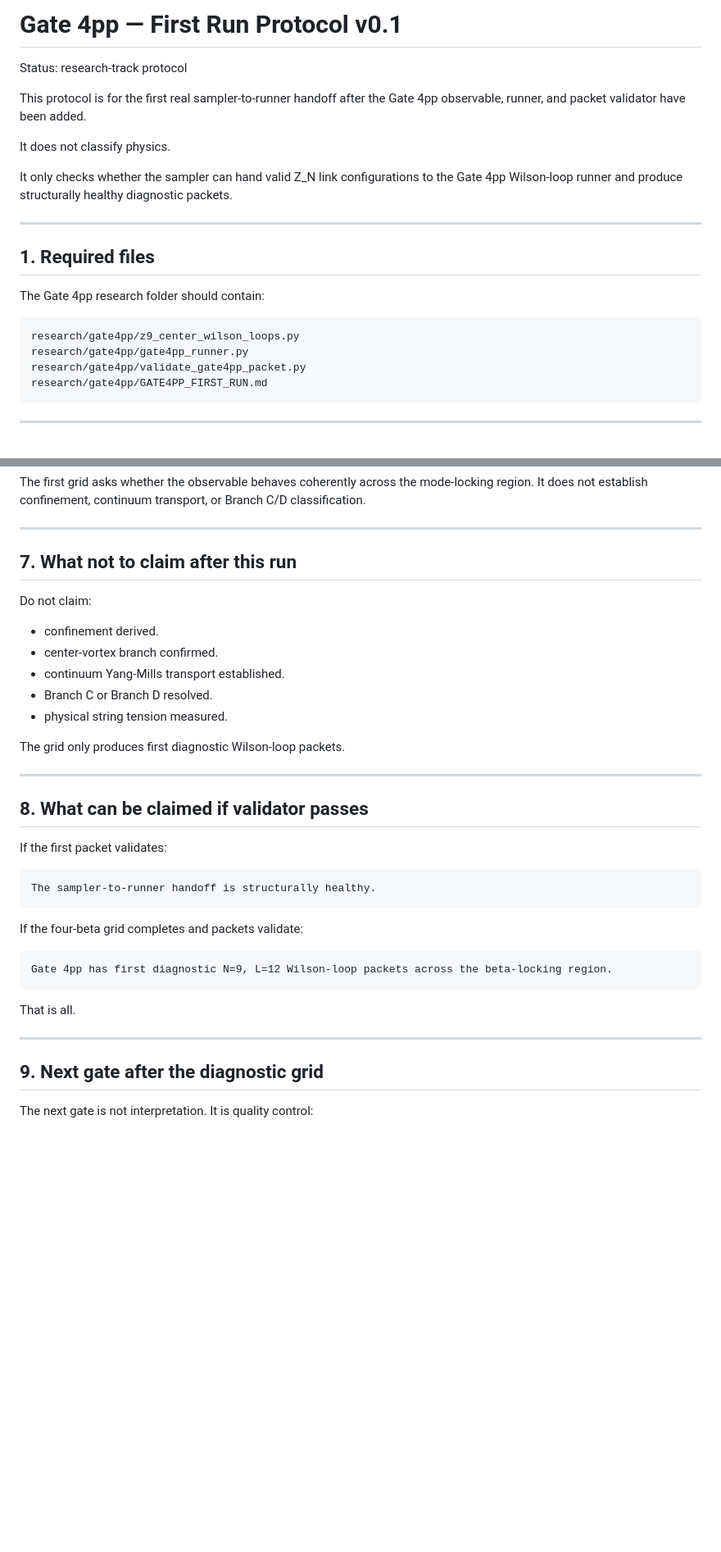
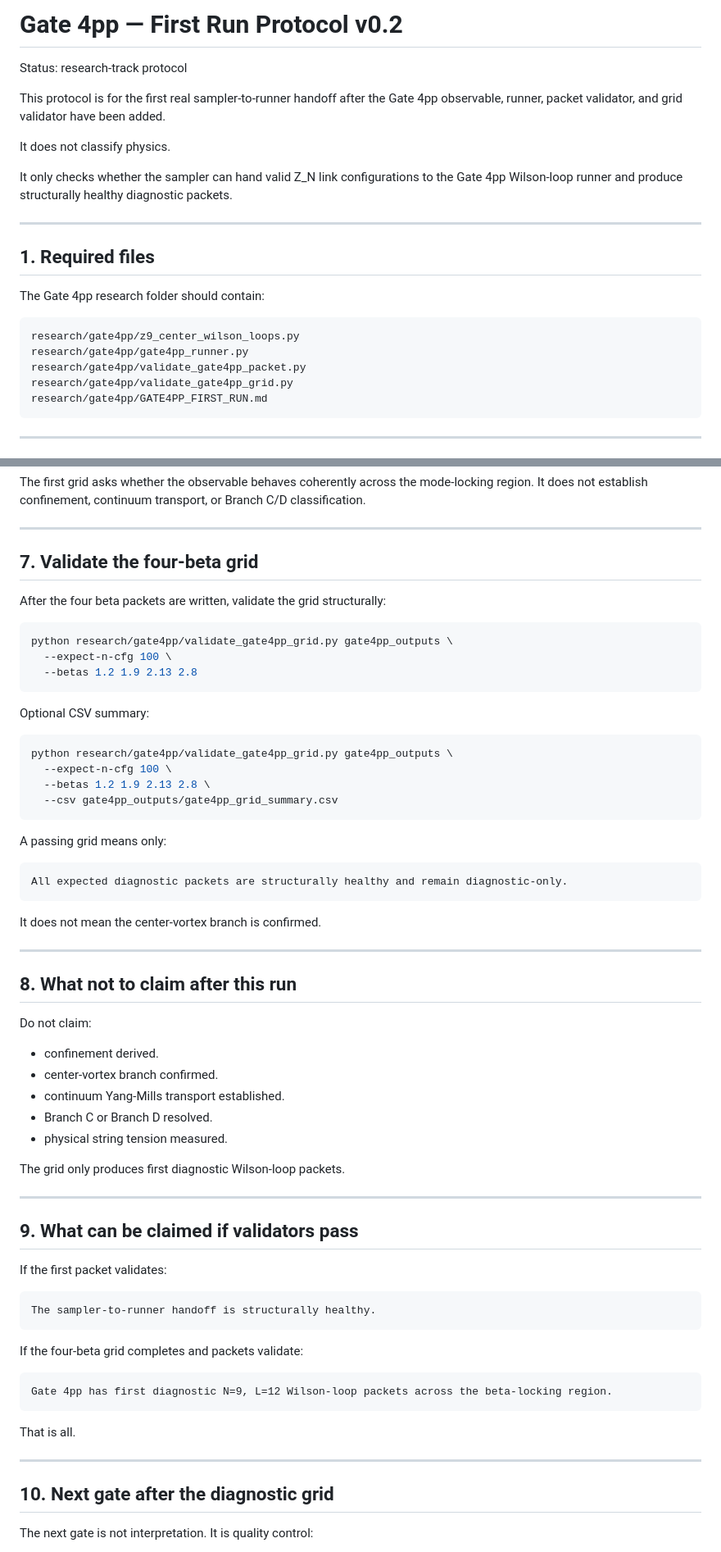
Before and after one commit to 2811pratyushbhatnagar-spec/begin-at-nothing, a Markdown page: research/gate4pp/GATE4PP_FIRST_RUN.md, 2 parts joined by grey strips. Shown at 82% size. GitHub-like rendering; blank space fills up the shorter version.

Commit message:
Update Gate 4pp first-run protocol with grid validator

````diff
--- a/research/gate4pp/GATE4PP_FIRST_RUN.md
+++ b/research/gate4pp/GATE4PP_FIRST_RUN.md
@@ -1,8 +1,8 @@
-# Gate 4pp — First Run Protocol v0.1
+# Gate 4pp — First Run Protocol v0.2
 
 Status: research-track protocol
 
-This protocol is for the first real sampler-to-runner handoff after the Gate 4pp observable, runner, and packet validator have been added.
+This protocol is for the first real sampler-to-runner handoff after the Gate 4pp observable, runner, packet validator, and grid validator have been added.
 
 It does not classify physics.
 
@@ -18,6 +18,7 @@ The Gate 4pp research folder should contain:
 research/gate4pp/z9_center_wilson_loops.py
 research/gate4pp/gate4pp_runner.py
 research/gate4pp/validate_gate4pp_packet.py
+research/gate4pp/validate_gate4pp_grid.py
 research/gate4pp/GATE4PP_FIRST_RUN.md
 ```
 
@@ -153,7 +154,36 @@ The first grid asks whether the observable behaves coherently across the mode-lo
 
 ---
 
-## 7. What not to claim after this run
+## 7. Validate the four-beta grid
+
+After the four beta packets are written, validate the grid structurally:
+
+```bash
+python research/gate4pp/validate_gate4pp_grid.py gate4pp_outputs \
+  --expect-n-cfg 100 \
+  --betas 1.2 1.9 2.13 2.8
+```
+
+Optional CSV summary:
+
+```bash
+python research/gate4pp/validate_gate4pp_grid.py gate4pp_outputs \
+  --expect-n-cfg 100 \
+  --betas 1.2 1.9 2.13 2.8 \
+  --csv gate4pp_outputs/gate4pp_grid_summary.csv
+```
+
+A passing grid means only:
+
+```text
+All expected diagnostic packets are structurally healthy and remain diagnostic-only.
+```
+
+It does not mean the center-vortex branch is confirmed.
+
+---
+
+## 8. What not to claim after this run
 
 Do not claim:
 
@@ -167,7 +197,7 @@ The grid only produces first diagnostic Wilson-loop packets.
 
 ---
 
-## 8. What can be claimed if validator passes
+## 9. What can be claimed if validators pass
 
 If the first packet validates:
 
@@ -185,7 +215,7 @@ That is all.
 
 ---
 
-## 9. Next gate after the diagnostic grid
+## 10. Next gate after the diagnostic grid
 
 The next gate is not interpretation. It is quality control:
 
````
